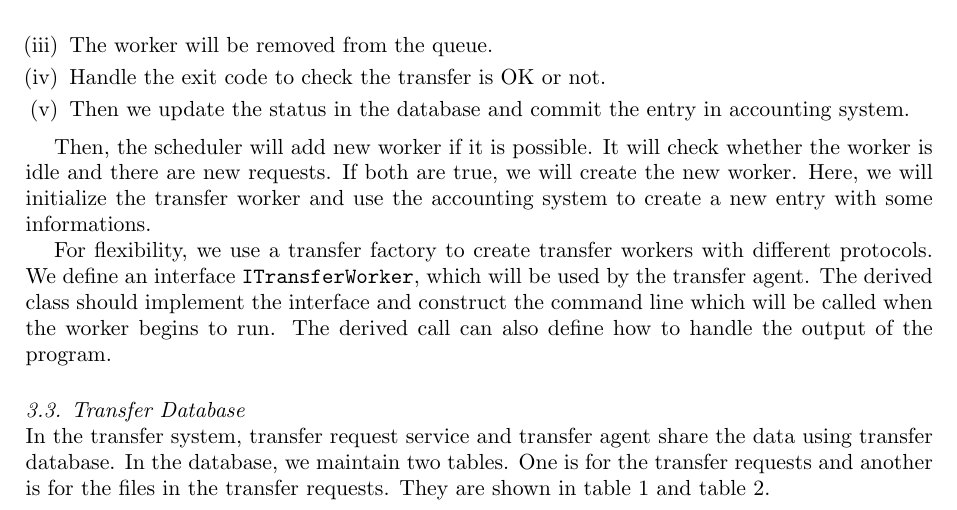
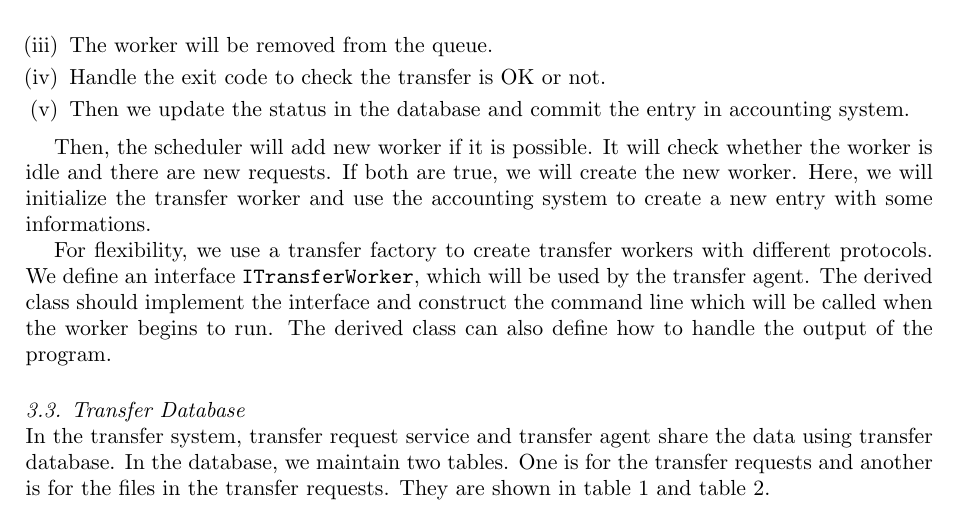
Before and after one commit to haixiaw/MirguestReport, a LaTeX document (CHEP2013/paper/lintao_main.tex, which reads CHEP2013/paper/sub_kernel.tex): part of page 4 of 7, cut so that both start at the same text. Compiled offline with pdfLaTeX.

Commit message:
typo error.

```diff
--- a/CHEP2013/paper/sub_kernel.tex
+++ b/CHEP2013/paper/sub_kernel.tex
@@ -66,7 +66,7 @@ We define an interface {\tt ITransferWorker},
 which will be used by the transfer agent. The derived class should
 implement the interface and construct the command line which will
 be called when the worker begins to run.
-The derived call can also define how to handle the output of the
+The derived class can also define how to handle the output of the
 program.
 
 \subsection{Transfer Database}
```
